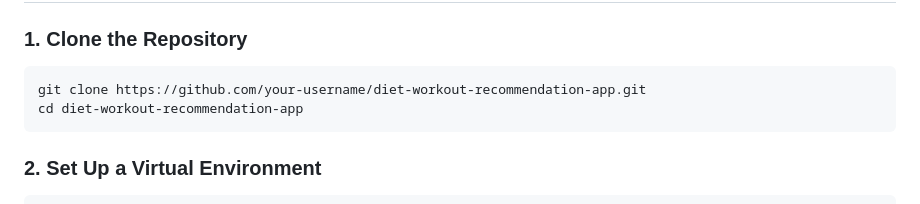
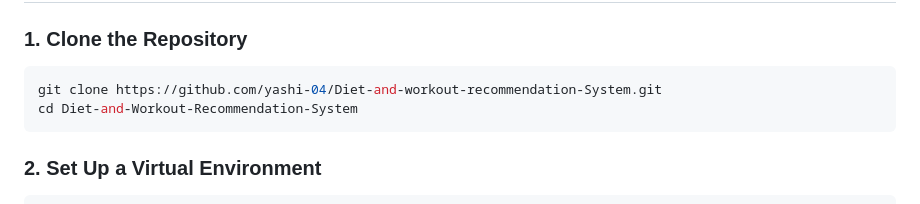
Before and after one commit to yashi-04/Diet-and-Workout-Recommendation-System, a Markdown page: README.md, the part around the change. GitHub-like rendering.

````diff
--- a/README.md
+++ b/README.md
@@ -52,8 +52,8 @@ To run this project, you need the following:
 
 ### 1. Clone the Repository
 ```bash
-git clone https://github.com/your-username/diet-workout-recommendation-app.git
-cd diet-workout-recommendation-app
+git clone https://github.com/yashi-04/Diet-and-workout-recommendation-System.git
+cd Diet-and-Workout-Recommendation-System
 ```
 
 ### 2. Set Up a Virtual Environment
````
